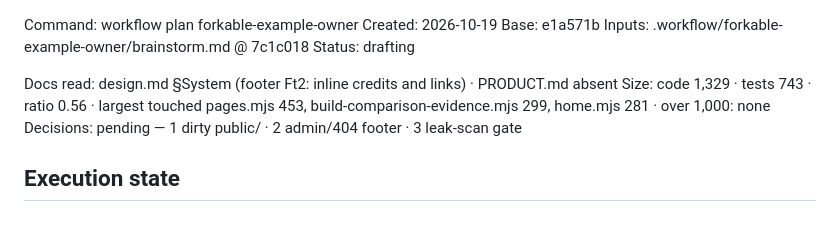
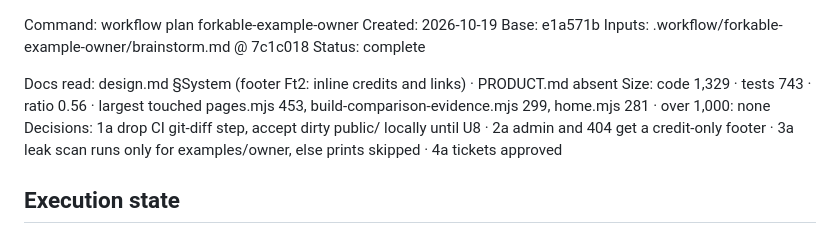
Before and after one commit to johnviklund/agent-cv, a Markdown page: .workflow/forkable-example-owner/plan.md, the part around the change. Rendered like a GitHub page.

Commit message:
workflow: plan forkable-example-owner complete
Co-Authored-By: Claude Opus 5.5 <noreply@anthropic.com>

```diff
--- a/.workflow/forkable-example-owner/plan.md
+++ b/.workflow/forkable-example-owner/plan.md
@@ -2,11 +2,11 @@ Command: workflow plan forkable-example-owner
 Created: 2026-10-19
 Base:    e1a571b
 Inputs:  .workflow/forkable-example-owner/brainstorm.md @ 7c1c018
-Status:  drafting
+Status:  complete
 
 Docs read: design.md §System (footer Ft2: inline credits and links) · PRODUCT.md absent
 Size: code 1,329 · tests 743 · ratio 0.56 · largest touched pages.mjs 453, build-comparison-evidence.mjs 299, home.mjs 281 · over 1,000: none
-Decisions: pending — 1 dirty public/ · 2 admin/404 footer · 3 leak-scan gate
+Decisions: 1a drop CI git-diff step, accept dirty public/ locally until U8 · 2a admin and 404 get a credit-only footer · 3a leak scan runs only for examples/owner, else prints skipped · 4a tickets approved
 
 ## Execution state
 <filled by execute>
```
